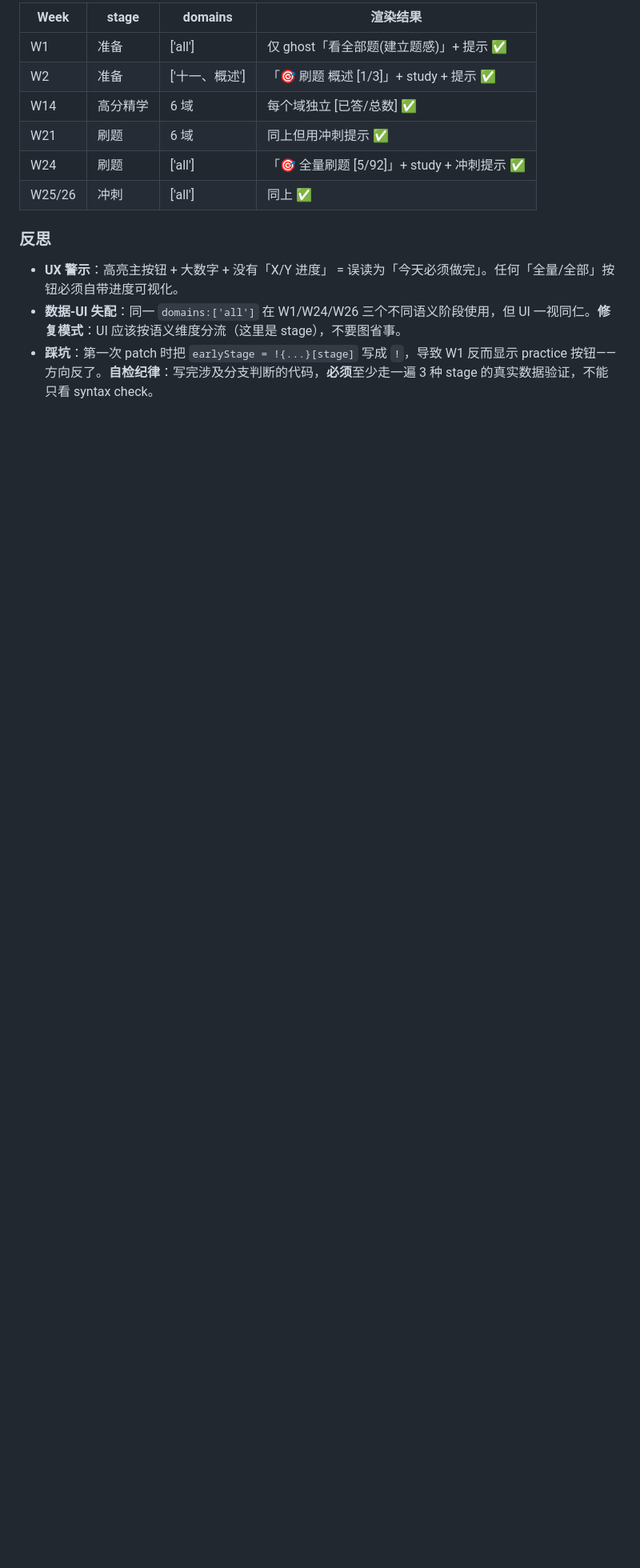
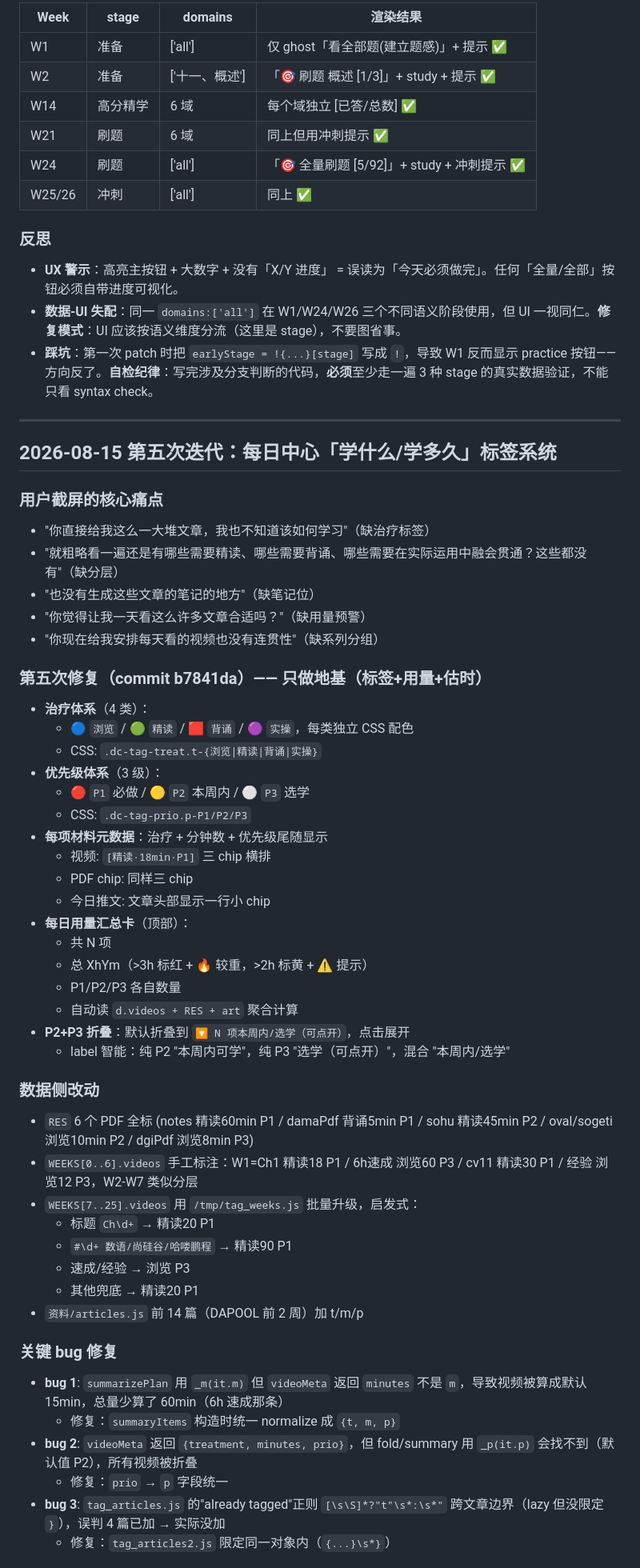
Before and after one commit to barbarayezi/learningDesktop, a Markdown page: .workbuddy/memory/2026-08-15.md, the part around one of its changes. Shown at 80% size. Rendered like a GitHub page; blank space fills up the shorter version.

Commit message:
docs(memory): 标签系统设计 + 数据字段一致性纪律

```diff
--- a/.workbuddy/memory/2026-08-15.md
+++ b/.workbuddy/memory/2026-08-15.md
@@ -133,3 +133,52 @@
 - **UX 警示**：高亮主按钮 + 大数字 + 没有「X/Y 进度」 = 误读为「今天必须做完」。任何「全量/全部」按钮必须自带进度可视化。
 - **数据-UI 失配**：同一 `domains:['all']` 在 W1/W24/W26 三个不同语义阶段使用，但 UI 一视同仁。**修复模式**：UI 应该按语义维度分流（这里是 stage），不要图省事。
 - **踩坑**：第一次 patch 时把 `earlyStage = !{...}[stage]` 写成 `!`，导致 W1 反而显示 practice 按钮——方向反了。**自检纪律**：写完涉及分支判断的代码，**必须**至少走一遍 3 种 stage 的真实数据验证，不能只看 syntax check。
+
+---
+
+## 2026-08-15 第五次迭代：每日中心「学什么/学多久」标签系统
+
+### 用户截屏的核心痛点
+- "你直接给我这么一大堆文章，我也不知道该如何学习"（缺治疗标签）
+- "就粗略看一遍还是有哪些需要精读、哪些需要背诵、哪些需要在实际运用中融会贯通？这些都没有"（缺分层）
+- "也没有生成这些文章的笔记的地方"（缺笔记位）
+- "你觉得让我一天看这么许多文章合适吗？"（缺用量预警）
+- "你现在给我安排每天看的视频也没有连贯性"（缺系列分组）
+
+### 第五次修复（commit b7841da）—— 只做地基（标签+用量+估时）
+- **治疗体系**（4 类）：
+  - 🔵 `浏览` / 🟢 `精读` / 🟥 `背诵` / 🟣 `实操`，每类独立 CSS 配色
+  - CSS: `.dc-tag-treat.t-{浏览|精读|背诵|实操}`
+- **优先级体系**（3 级）：
+  - 🔴 `P1` 必做 / 🟡 `P2` 本周内 / ⚪ `P3` 选学
+  - CSS: `.dc-tag-prio.p-P1/P2/P3`
+- **每项材料元数据**：治疗 + 分钟数 + 优先级尾随显示
+  - 视频: `[精读·18min·P1]` 三 chip 横排
+  - PDF chip: 同样三 chip
+  - 今日推文: 文章头部显示一行小 chip
+- **每日用量汇总卡**（顶部）：
+  - 共 N 项
+  - 总 XhYm（>3h 标红 + 🔥 较重，>2h 标黄 + ⚠️ 提示）
+  - P1/P2/P3 各自数量
+  - 自动读 `d.videos + RES + art` 聚合计算
+- **P2+P3 折叠**：默认折叠到 `🔽 N 项本周内/选学（可点开）`，点击展开
+  - label 智能：纯 P2 "本周内可学"，纯 P3 "选学（可点开）"，混合 "本周内/选学"
+
+### 数据侧改动
+- `RES` 6 个 PDF 全标 (notes 精读60min P1 / damaPdf 背诵5min P1 / sohu 精读45min P2 / oval/sogeti 浏览10min P2 / dgiPdf 浏览8min P3)
+- `WEEKS[0..6].videos` 手工标注：W1=Ch1 精读18 P1 / 6h速成 浏览60 P3 / cv11 精读30 P1 / 经验 浏览12 P3，W2-W7 类似分层
+- `WEEKS[7..25].videos` 用 `/tmp/tag_weeks.js` 批量升级，启发式：
+  - 标题 `Ch\d+` → 精读20 P1
+  - `#\d+ 数语/尚硅谷/哈喽鹏程` → 精读90 P1
+  - 速成/经验 → 浏览 P3
+  - 其他兜底 → 精读20 P1
+- `资料/articles.js` 前 14 篇（DAPOOL 前 2 周）加 t/m/p
+
+### 关键 bug 修复
+- **bug 1**: `summarizePlan` 用 `_m(it.m)` 但 `videoMeta` 返回 `minutes` 不是 `m`，导致视频被算成默认 15min，总量少算了 60min（6h 速成那条）
+  - 修复：`summaryItems` 构造时统一 normalize 成 `{t, m, p}`
+- **bug 2**: `videoMeta` 返回 `{treatment, minutes, prio}`，但 fold/summary 用 `_p(it.p)` 会找不到（默认值 P2），所有视频被折叠
+  - 修复：`prio` → `p` 字段统一
+- **bug 3**: `tag_articles.js` 的"already tagged"正则 `[\s\S]*?"t"\s*:\s*"` 跨文章边界（lazy 但没限定 `}`），误判 4 篇已加 → 实际没加
+  - 修复：`tag_articles2.js` 限定同一对象内（`{...}\s*}`）
+
```
Also changed, not shown: other parts of .workbuddy/memory/2026-08-15.md (+15 -0 lines), .workbuddy/memory/MEMORY.md (+12 -4 lines).
